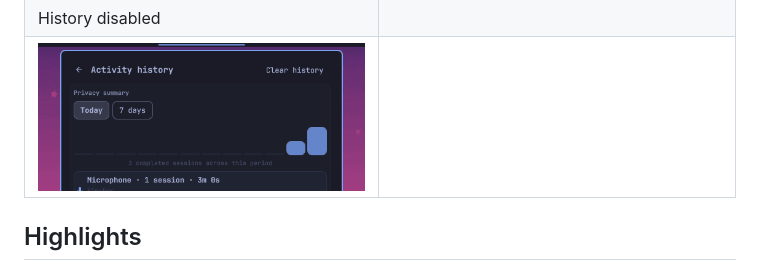
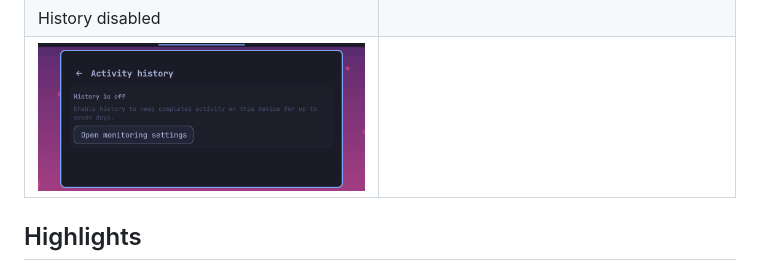
Before and after one commit to bolens/omarchy-privacy-devices, a Markdown page: README.md, the part around the change. Rendered like a GitHub page; pictures changed too: docs/history-disabled.png; folded sections open.

```diff
--- a/README.md
+++ b/README.md
@@ -36,7 +36,7 @@ Activity notifications use the detected application icon when available:
 | Individual device settings | Activity history |
 | <img src="docs/device.png?v=99a96937055a" alt="Individual privacy-device settings page" width="360"> | <img src="docs/history.png?v=1ef5c5219702" alt="Completed privacy activity history view" width="360"> |
 | History disabled | |
-| <img src="docs/history-disabled.png?v=c2b66980df44" alt="Activity history disabled state" width="360"> | |
+| <img src="docs/history-disabled.png?v=74b0876b9c4e" alt="Activity history disabled state" width="360"> | |
 
 </details>
 
```
Also changed, not shown: 5 other files.
